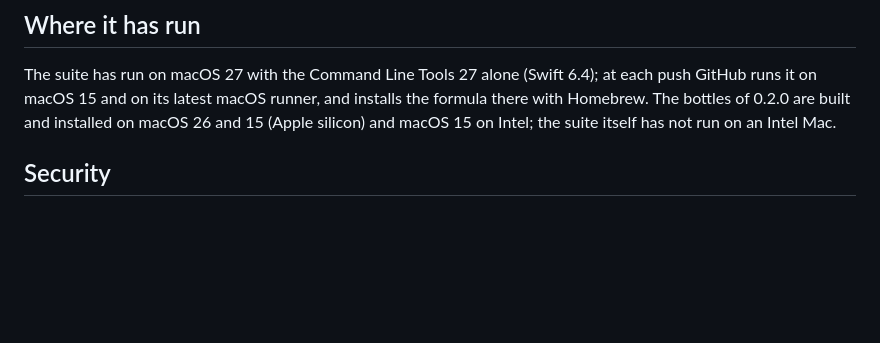
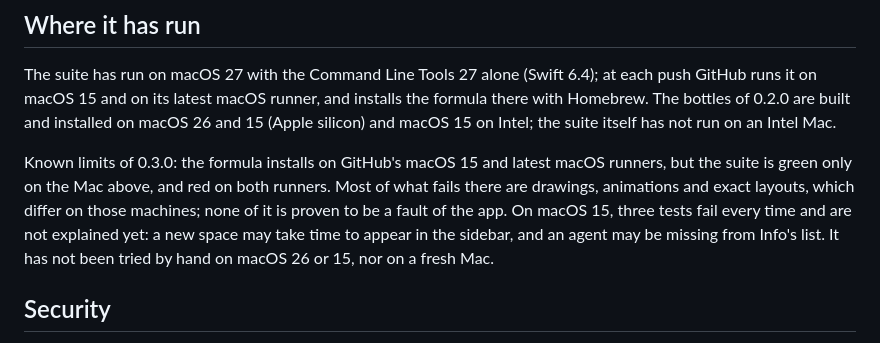
Before and after one commit to emiwltz/something, a Markdown page: README.md, the part around the change. Drawn GitHub-style; blank space fills up the shorter version.

Commit message:
The README says what 0.3.0 has not proven
Co-Authored-By: Claude Opus 5.5 <noreply@anthropic.com>

```diff
--- a/README.md
+++ b/README.md
@@ -263,6 +263,12 @@ The suite has run on macOS 27 with the Command Line Tools 27 alone (Swift 6.4);
 15 and on its latest macOS runner, and installs the formula there with Homebrew. The bottles of 0.2.0 are built and
 installed on macOS 26 and 15 (Apple silicon) and macOS 15 on Intel; the suite itself has not run on an Intel Mac.
 
+Known limits of 0.3.0: the formula installs on GitHub's macOS 15 and latest macOS runners, but the suite is green only
+on the Mac above, and red on both runners. Most of what fails there are drawings, animations and exact layouts, which
+differ on those machines; none of it is proven to be a fault of the app. On macOS 15, three tests fail every time and
+are not explained yet: a new space may take time to appear in the sidebar, and an agent may be missing from Info's
+list. It has not been tried by hand on macOS 26 or 15, nor on a fresh Mac.
+
 ## Security
 
 The agents run as you, with your own settings, in the folder you chose: give something the trust you give them. A
```
